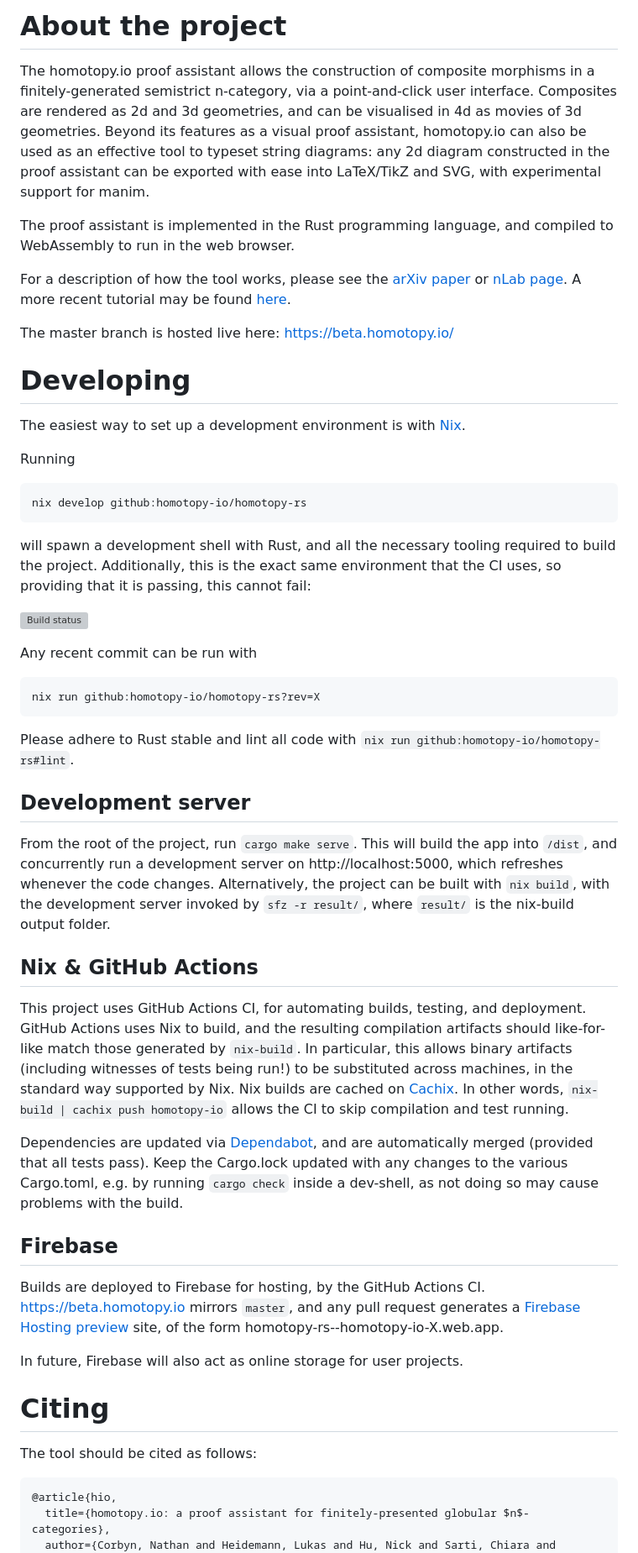
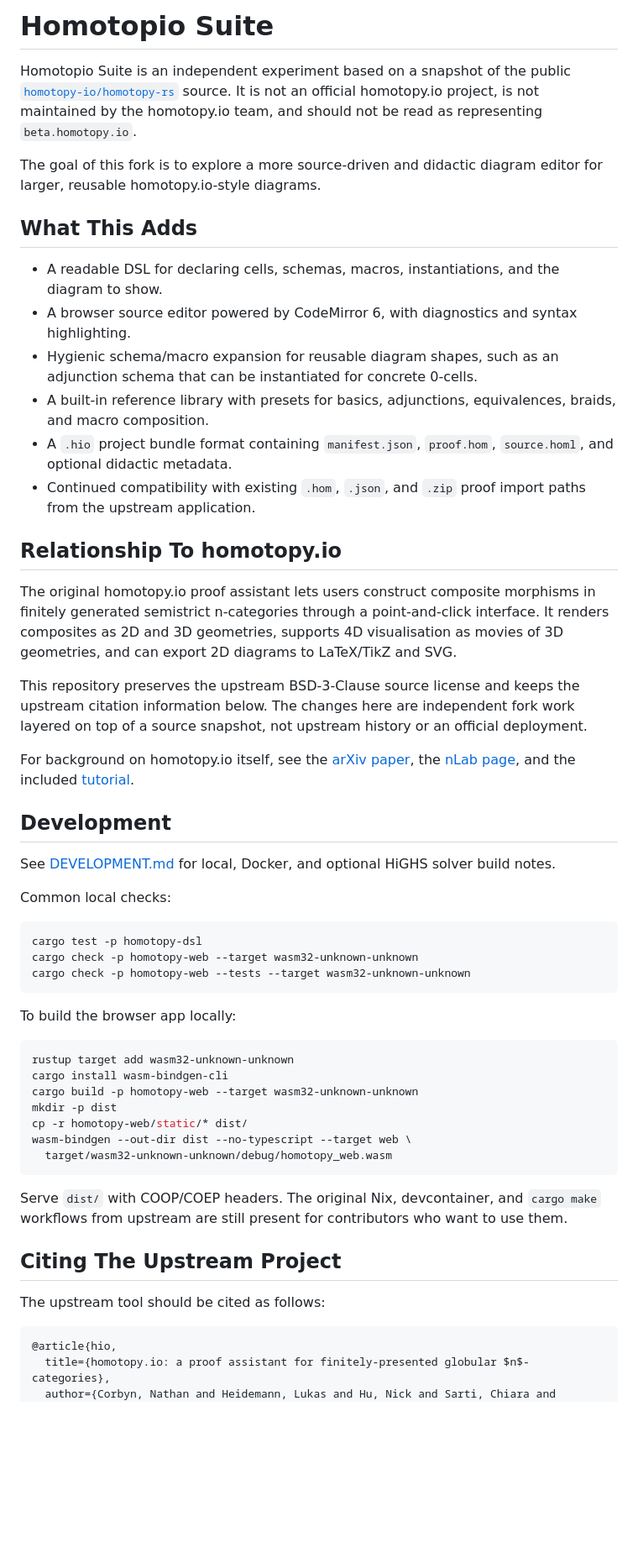
Before and after one commit to Leucocholia/Homotopio-suite, a Markdown page: README.md, the part around one of its changes. Shown at 84% size. Rendered like a GitHub page; blank space fills up the shorter version; grey boxes are pictures that could not be loaded.

Commit message:
Clarify independent project status

````diff
--- a/README.md
+++ b/README.md
@@ -1,58 +1,80 @@
-# About the project
+# Homotopio Suite
 
-The homotopy.io proof assistant allows the construction of composite morphisms in a finitely-generated semistrict n-category, via a point-and-click user interface. Composites are rendered as 2d and 3d geometries, and can be visualised in 4d as movies of 3d geometries. Beyond its features as a visual proof assistant, homotopy.io can also be used as an effective tool to typeset string diagrams: any 2d diagram constructed in the proof assistant can be exported with ease into LaTeX/TikZ and SVG, with experimental support for manim.
+Homotopio Suite is an independent experiment based on a snapshot of the public
+[`homotopy-io/homotopy-rs`](https://github.com/homotopy-io/homotopy-rs) source.
+It is not an official homotopy.io project, is not maintained by the homotopy.io
+team, and should not be read as representing `beta.homotopy.io`.
 
-The proof assistant is implemented in the Rust programming language, and compiled to WebAssembly to run in the web browser.
+The goal of this fork is to explore a more source-driven and didactic diagram
+editor for larger, reusable homotopy.io-style diagrams.
 
-For a description of how the tool works, please see the [arXiv paper](https://arxiv.org/abs/2402.13179) or [nLab page](https://ncatlab.org/nlab/show/homotopy.io). A more recent tutorial may be found [here](./TUTORIAL.md).
+## What This Adds
 
-The master branch is hosted live here: https://beta.homotopy.io/
+- A readable DSL for declaring cells, schemas, macros, instantiations, and the
+  diagram to show.
+- A browser source editor powered by CodeMirror 6, with diagnostics and syntax
+  highlighting.
+- Hygienic schema/macro expansion for reusable diagram shapes, such as an
+  adjunction schema that can be instantiated for concrete 0-cells.
+- A built-in reference library with presets for basics, adjunctions,
+  equivalences, braids, and macro composition.
+- A `.hio` project bundle format containing `manifest.json`, `proof.hom`,
+  `source.homl`, and optional didactic metadata.
+- Continued compatibility with existing `.hom`, `.json`, and `.zip` proof import
+  paths from the upstream application.
 
-# Developing
+## Relationship To homotopy.io
 
-The easiest way to set up a development environment is with [Nix](https://nixos.org/).
+The original homotopy.io proof assistant lets users construct composite
+morphisms in finitely generated semistrict n-categories through a point-and-click
+interface. It renders composites as 2D and 3D geometries, supports 4D
+visualisation as movies of 3D geometries, and can export 2D diagrams to
+LaTeX/TikZ and SVG.
 
-Running
+This repository preserves the upstream BSD-3-Clause source license and keeps
+the upstream citation information below. The changes here are independent fork
+work layered on top of a source snapshot, not upstream history or an official
+deployment.
 
-```
-nix develop github:homotopy-io/homotopy-rs
+For background on homotopy.io itself, see the
+[arXiv paper](https://arxiv.org/abs/2402.13179), the
+[nLab page](https://ncatlab.org/nlab/show/homotopy.io), and the included
+[tutorial](./TUTORIAL.md).
+
+## Development
+
+See [DEVELOPMENT.md](./DEVELOPMENT.md) for local, Docker, and optional HiGHS
+solver build notes.
+
+Common local checks:
+
+```bash
+cargo test -p homotopy-dsl
+cargo check -p homotopy-web --target wasm32-unknown-unknown
+cargo check -p homotopy-web --tests --target wasm32-unknown-unknown
 ```
 
-will spawn a development shell with Rust, and all the necessary tooling required to build the project. Additionally, this is the exact same environment that the CI uses, so providing that it is passing, this cannot fail:
+To build the browser app locally:
 
-![Build status](https://github.com/homotopy-io/homotopy-rs/actions/workflows/ci.yml/badge.svg)
-
-Any recent commit can be run with
-
-```
-nix run github:homotopy-io/homotopy-rs?rev=X
+```bash
+rustup target add wasm32-unknown-unknown
+cargo install wasm-bindgen-cli
+cargo build -p homotopy-web --target wasm32-unknown-unknown
+mkdir -p dist
+cp -r homotopy-web/static/* dist/
+wasm-bindgen --out-dir dist --no-typescript --target web \
+  target/wasm32-unknown-unknown/debug/homotopy_web.wasm
 ```
 
-Please adhere to Rust stable and lint all code with `nix run github:homotopy-io/homotopy-rs#lint`.
+Serve `dist/` with COOP/COEP headers. The original Nix, devcontainer, and
+`cargo make` workflows from upstream are still present for contributors who want
+to use them.
 
-## Development server
+## Citing The Upstream Project
 
-From the root of the project, run `cargo make serve`. This will build the app into `/dist`, and concurrently run a development server on http://localhost:5000, which refreshes whenever the code changes.
-Alternatively, the project can be built with `nix build`, with the development server invoked by `sfz -r result/`, where `result/` is the nix-build output folder.
+The upstream tool should be cited as follows:
 
-## Nix & GitHub Actions
-
-This project uses GitHub Actions CI, for automating builds, testing, and deployment. GitHub Actions uses Nix to build, and the resulting compilation artifacts should like-for-like match those generated by `nix-build`. In particular, this allows binary artifacts (including witnesses of tests being run!) to be substituted across machines, in the standard way supported by Nix. Nix builds are cached on [Cachix](https://app.cachix.org/cache/homotopy-io). In other words, `nix-build | cachix push homotopy-io` allows the CI to skip compilation and test running.
-
-Dependencies are updated via [Dependabot](https://github.com/dependabot), and are automatically merged (provided that all tests pass).
-Keep the Cargo.lock updated with any changes to the various Cargo.toml, e.g. by running `cargo check` inside a dev-shell, as not doing so may cause problems with the build.
-
-## Firebase
-
-Builds are deployed to Firebase for hosting, by the GitHub Actions CI. https://beta.homotopy.io mirrors `master`, and any pull request generates a [Firebase Hosting preview](https://firebase.google.com/docs/hosting/test-preview-deploy#preview-channels) site, of the form homotopy-rs--homotopy-io-X.web.app.
-
-In future, Firebase will also act as online storage for user projects.
-
-# Citing
-
-The tool should be cited as follows:
-
-```
+```bibtex
 @article{hio,
   title={homotopy.io: a proof assistant for finitely-presented globular $n$-categories},
   author={Corbyn, Nathan and Heidemann, Lukas and Hu, Nick and Sarti, Chiara and Tataru, Calin and Vicary, Jamie},
````
Also changed, not shown: other parts of README.md (+13 -12 lines).
